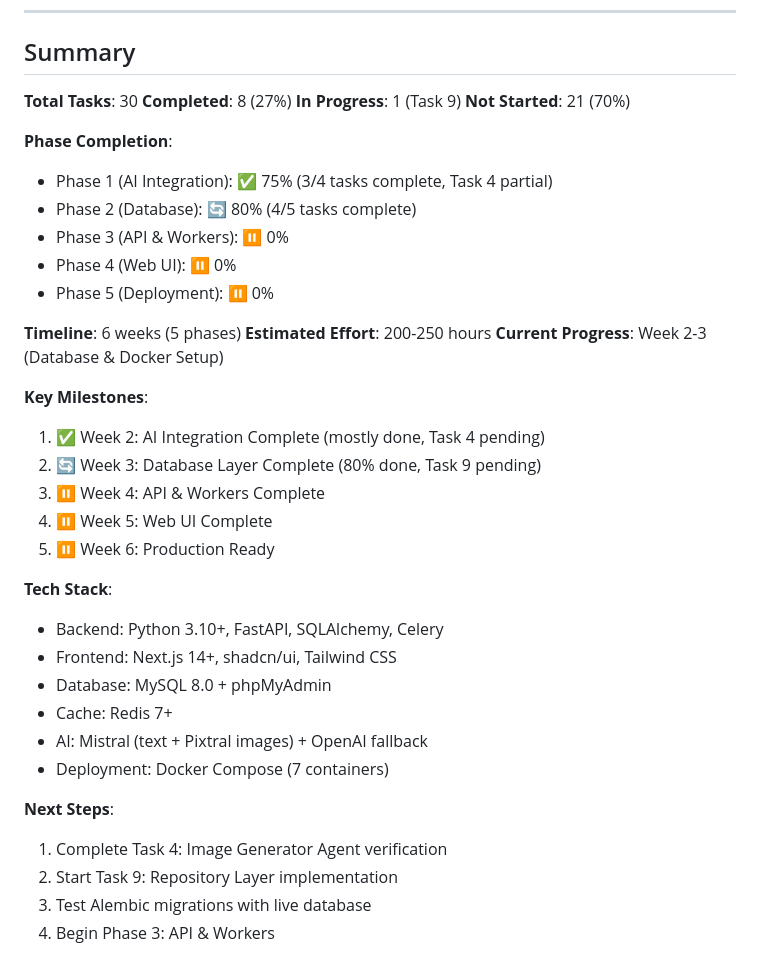
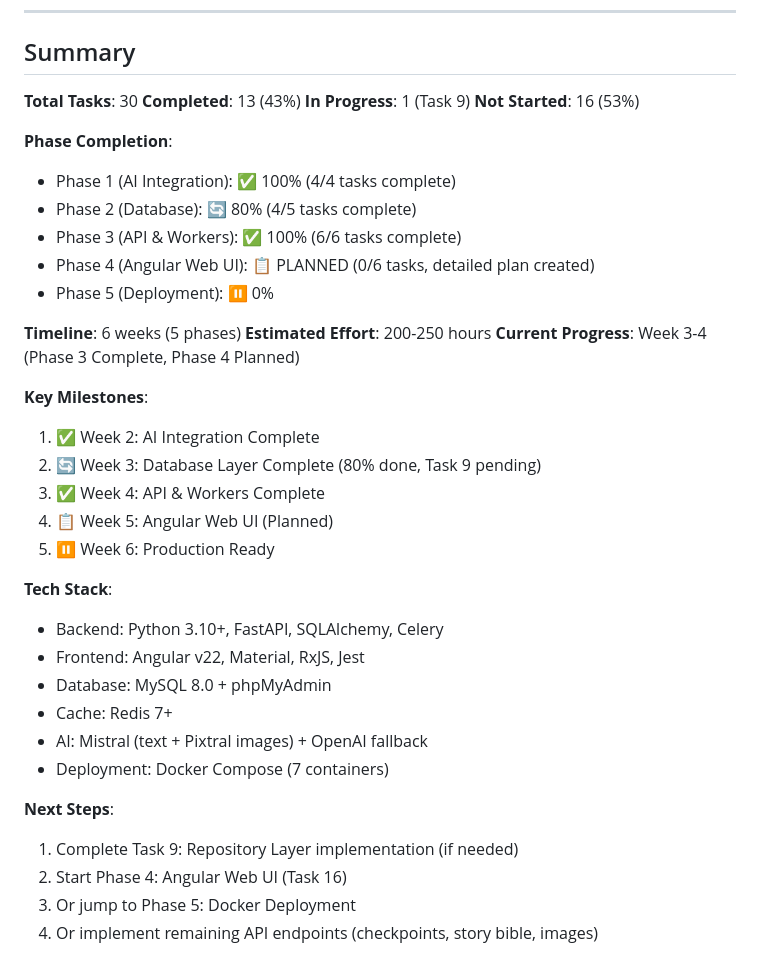
Before and after one commit to SyedMuhammadHunain/ai-storytelling-workspace, a Markdown page: ai-storytelling-workspace/tasks/todo.md, the part around one of its changes. Rendered like a GitHub page.

```diff
--- a/ai-storytelling-workspace/tasks/todo.md
+++ b/ai-storytelling-workspace/tasks/todo.md
@@ -218,38 +235,38 @@
 ## Summary
 
 **Total Tasks**: 30
-**Completed**: 8 (27%)
+**Completed**: 13 (43%)
 **In Progress**: 1 (Task 9)
-**Not Started**: 21 (70%)
+**Not Started**: 16 (53%)
 
 **Phase Completion**:
-- Phase 1 (AI Integration): ✅ 75% (3/4 tasks complete, Task 4 partial)
+- Phase 1 (AI Integration): ✅ 100% (4/4 tasks complete)
 - Phase 2 (Database): 🔄 80% (4/5 tasks complete)
-- Phase 3 (API & Workers): ⏸️ 0%
-- Phase 4 (Web UI): ⏸️ 0%
+- Phase 3 (API & Workers): ✅ 100% (6/6 tasks complete)
+- Phase 4 (Angular Web UI): 📋 PLANNED (0/6 tasks, detailed plan created)
 - Phase 5 (Deployment): ⏸️ 0%
 
 **Timeline**: 6 weeks (5 phases)
 **Estimated Effort**: 200-250 hours
-**Current Progress**: Week 2-3 (Database & Docker Setup)
+**Current Progress**: Week 3-4 (Phase 3 Complete, Phase 4 Planned)
 
 **Key Milestones**:
-1. ✅ Week 2: AI Integration Complete (mostly done, Task 4 pending)
+1. ✅ Week 2: AI Integration Complete
 2. 🔄 Week 3: Database Layer Complete (80% done, Task 9 pending)
-3. ⏸️ Week 4: API & Workers Complete
-4. ⏸️ Week 5: Web UI Complete
+3. ✅ Week 4: API & Workers Complete
+4. 📋 Week 5: Angular Web UI (Planned)
 5. ⏸️ Week 6: Production Ready
 
 **Tech Stack**:
 - Backend: Python 3.10+, FastAPI, SQLAlchemy, Celery
-- Frontend: Next.js 14+, shadcn/ui, Tailwind CSS
+- Frontend: Angular v22, Material, RxJS, Jest
 - Database: MySQL 8.0 + phpMyAdmin
 - Cache: Redis 7+
 - AI: Mistral (text + Pixtral images) + OpenAI fallback
 - Deployment: Docker Compose (7 containers)
 
 **Next Steps**:
-1. Complete Task 4: Image Generator Agent verification
-2. Start Task 9: Repository Layer implementation
-3. Test Alembic migrations with live database
-4. Begin Phase 3: API & Workers
+1. Complete Task 9: Repository Layer implementation (if needed)
+2. Start Phase 4: Angular Web UI (Task 16)
+3. Or jump to Phase 5: Docker Deployment
+4. Or implement remaining API endpoints (checkpoints, story bible, images)
```
Also changed, not shown: other parts of ai-storytelling-workspace/tasks/todo.md (+57 -40 lines), ai-storytelling-workspace/tasks/plan.md (+123 -133 lines).
